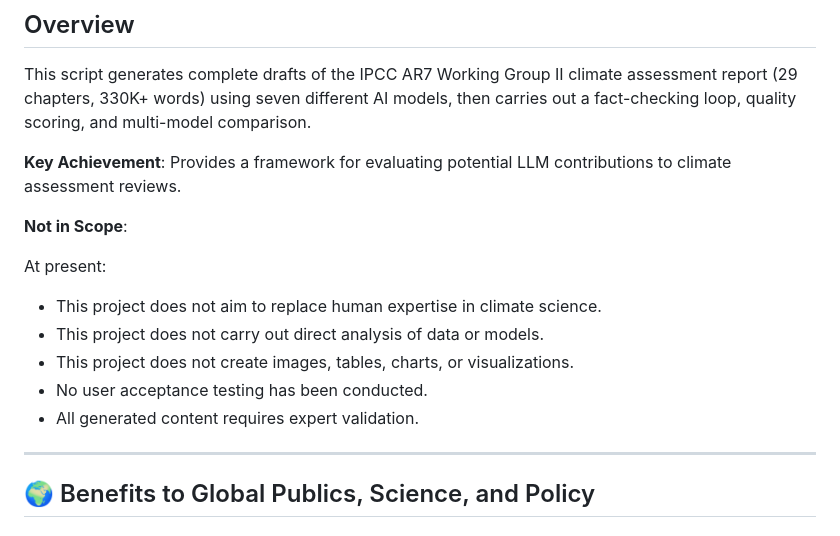
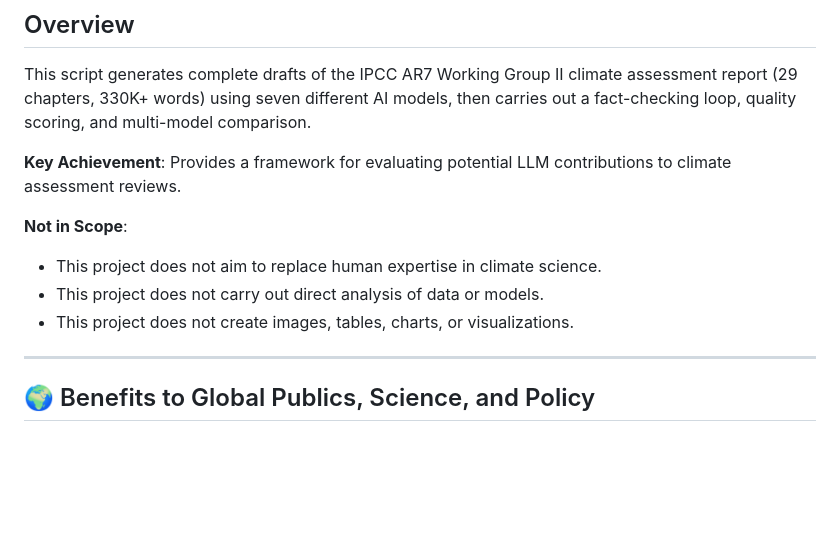
Before and after one commit to fredzannarbor/ar7-climate-assessment, a Markdown page: README.md, the part around the change. GitHub-like rendering; blank space fills up the shorter version.

Commit message:
Revise project scope and limitations in README
Removed sections outlining project limitations and scope.

```diff
--- a/README.md
+++ b/README.md
@@ -10,13 +10,10 @@ This script generates complete drafts of the IPCC AR7 Working Group II climate a
 
 **Not in Scope**:
 
-At present:
-
 - This project does not aim to replace human expertise in climate science.
 - This project does not carry out direct analysis of data or models.
 - This project does not create images, tables, charts, or visualizations.
-- No user acceptance testing has been conducted.
-- All generated content requires expert validation.
+
 
 ---
 
```
